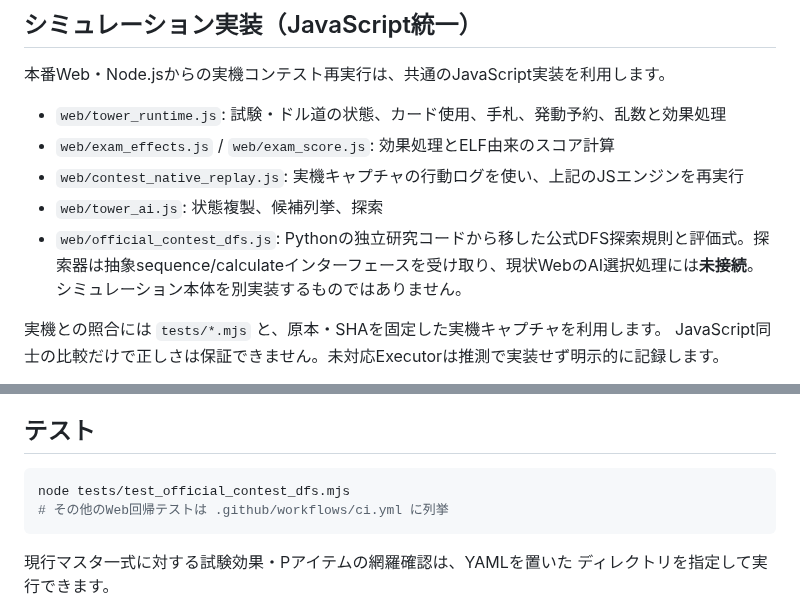
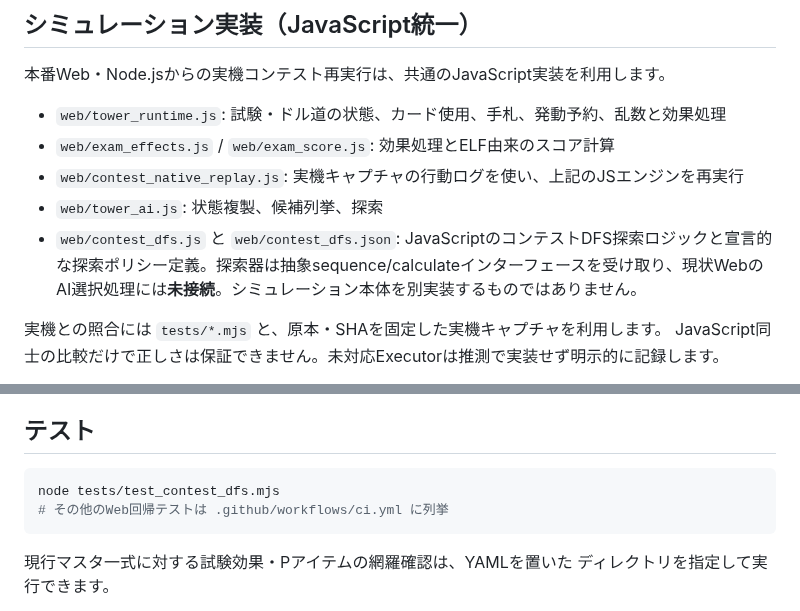
Before and after one commit to atuy1219/gakumas-sim, a Markdown page: README.md, 2 parts joined by grey strips. GitHub-like rendering.

Commit message:
docs(ci): use contest_dfs names consistently

````diff
--- a/README.md
+++ b/README.md
@@ -164,7 +164,7 @@ seed逆算では、画面上の開幕順からは `IsInitial` が元のシャッ
 - `web/exam_effects.js` / `web/exam_score.js`: 効果処理とELF由来のスコア計算
 - `web/contest_native_replay.js`: 実機キャプチャの行動ログを使い、上記のJSエンジンを再実行
 - `web/tower_ai.js`: 状態複製、候補列挙、探索
-- `web/official_contest_dfs.js`: Pythonの独立研究コードから移した公式DFS探索規則と評価式。探索器は抽象sequence/calculateインターフェースを受け取り、現状WebのAI選択処理には**未接続**。シミュレーション本体を別実装するものではありません。
+- `web/contest_dfs.js` と `web/contest_dfs.json`: JavaScriptのコンテストDFS探索ロジックと宣言的な探索ポリシー定義。探索器は抽象sequence/calculateインターフェースを受け取り、現状WebのAI選択処理には**未接続**。シミュレーション本体を別実装するものではありません。
 
 実機との照合には `tests/*.mjs` と、原本・SHAを固定した実機キャプチャを利用します。
 JavaScript同士の比較だけで正しさは保証できません。未対応Executorは推測で実装せず明示的に記録します。
@@ -204,7 +204,7 @@ Webの試験エンジンは、Pアイテム・カード成長・継続効果・
 ## テスト
 
 ```bash
-node tests/test_official_contest_dfs.mjs
+node tests/test_contest_dfs.mjs
 # その他のWeb回帰テストは .github/workflows/ci.yml に列挙
 ```
 
````
